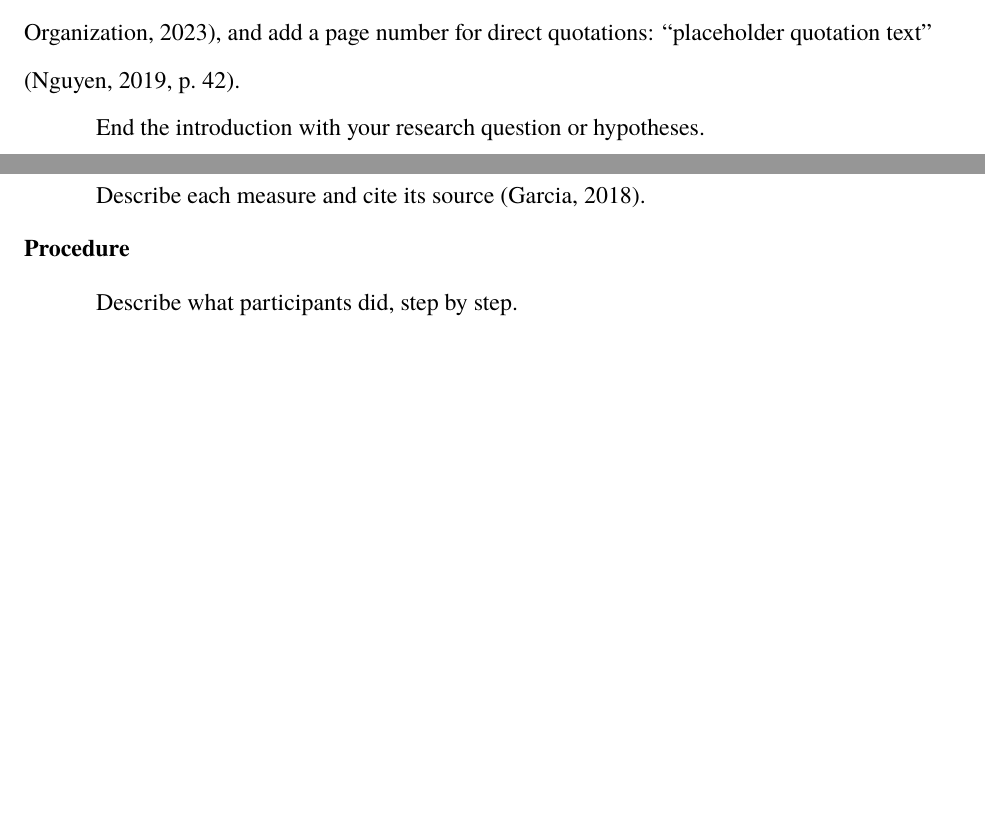
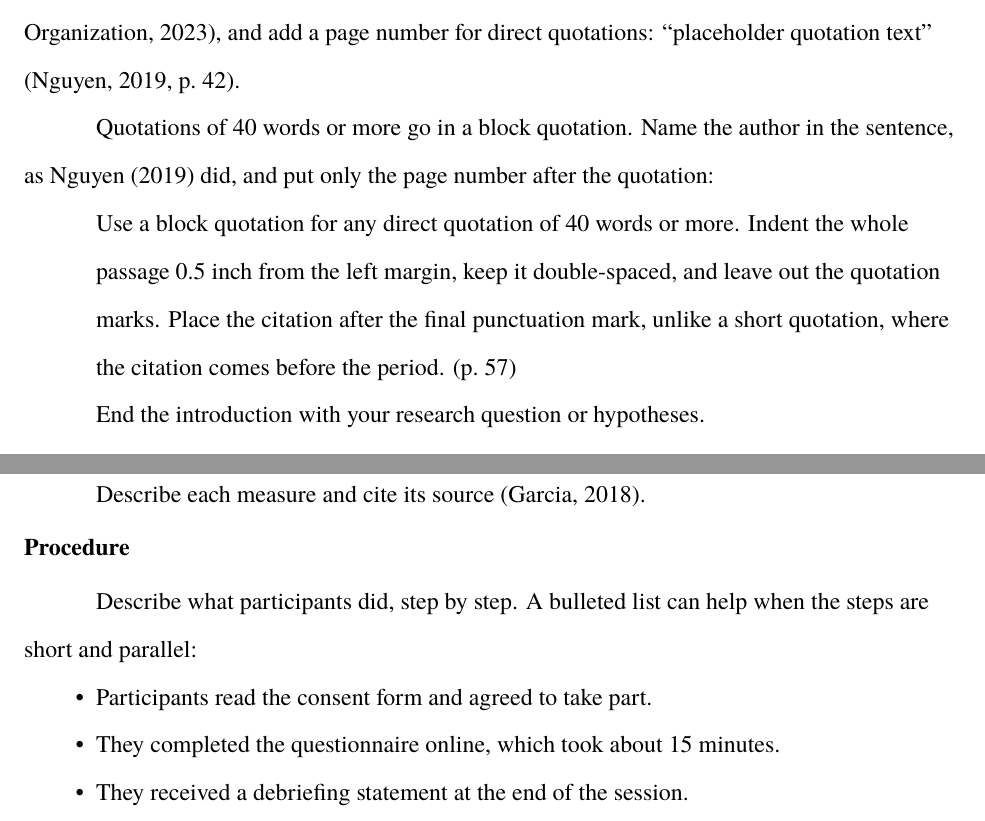
Before and after one commit to PFCS33/apa7-latex, a LaTeX paper (main.tex, which reads sections/introduction.tex, sections/method.tex): two parts of page 2 of 4 before the commit and two parts of page 2 of 5 after it, joined at a grey line, cut so that both start at the same text, the shorter picture padded with empty space. Compiled offline with XeLaTeX; a missing font is replaced by an installed copy or a similar font.

Commit message:
feat: add APA block quotation and bulleted list examples
Format quote as a 0.5 in left-indented block with no extra vertical
space, and lists with text at 0.5 in and no space between items, as in
the APA student sample paper. Add examples to the introduction and the
procedure section.

Co-Authored-By: Claude Opus 5.5 <noreply@anthropic.com>

```diff
--- a/sections/introduction.tex
+++ b/sections/introduction.tex
@@ -8,4 +8,16 @@ citation \parencite{smith2021,nguyen2019,who2023}, and add a page number
 for direct quotations: \enquote{placeholder quotation text}
 \parencite[p.~42]{nguyen2019}.
 
+Quotations of 40 words or more go in a block quotation. Name the author
+in the sentence, as \textcite{nguyen2019} did, and put only the page
+number after the quotation:
+
+\begin{quote}
+Use a block quotation for any direct quotation of 40 words or more. Indent
+the whole passage 0.5 inch from the left margin, keep it double-spaced, and
+leave out the quotation marks. Place the citation after the final
+punctuation mark, unlike a short quotation, where the citation comes before
+the period. (p.~57)
+\end{quote}
+
 End the introduction with your research question or hypotheses.
--- a/sections/method.tex
+++ b/sections/method.tex
@@ -17,4 +17,12 @@ Describe each measure and cite its source \parencite{garcia2018}.
 
 \subsection{Procedure}
 
-Describe what participants did, step by step.
+Describe what participants did, step by step. A bulleted list can help
+when the steps are short and parallel:
+
+\begin{itemize}
+  \item Participants read the consent form and agreed to take part.
+  \item They completed the questionnaire online, which took about
+    15 minutes.
+  \item They received a debriefing statement at the end of the session.
+\end{itemize}
```
Also changed, not shown: main.tex (+13 -0 lines).
